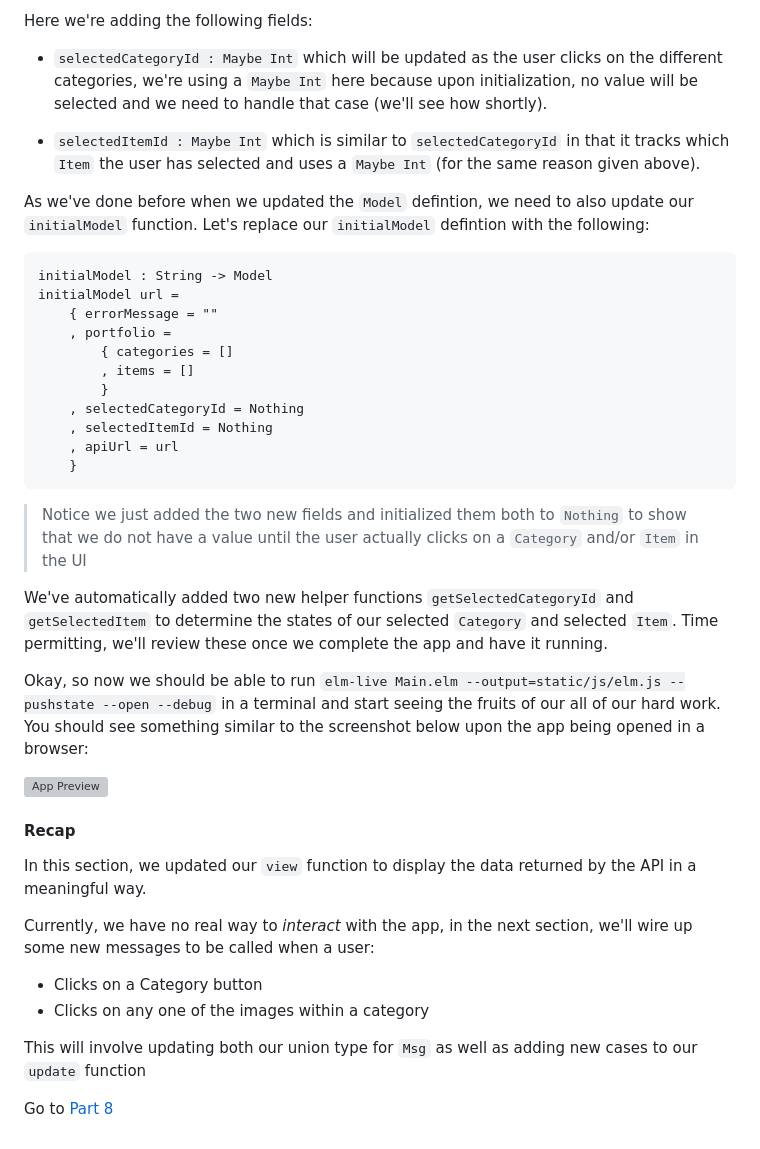
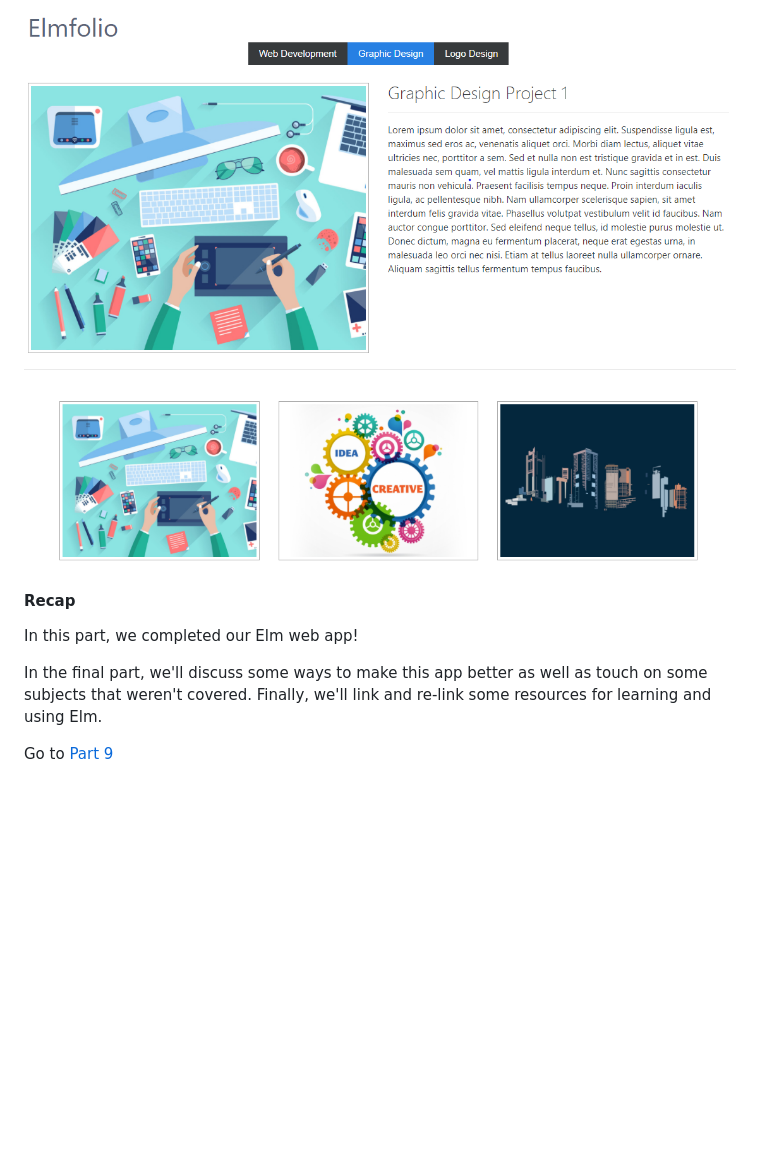
Before and after one commit to mikeonslow/elm-workshop, a Markdown page: part8/README.md, the part around the change printed below. Drawn GitHub-style; pictures changed too: static/images/app-item-selected.png (added); blank space fills up the shorter version; grey boxes are pictures that could not be loaded.

Commit message:
Completed part 8

````diff
--- a/part8/README.md
+++ b/part8/README.md
@@ -89,53 +85,11 @@ type alias Model =
 
-Here we're adding the following fields:
-
-- `selectedCategoryId : Maybe Int` which will be updated as the user clicks on the different categories, we're using a
-`Maybe Int` here because upon initialization, no value will be selected and we need to handle that case (we'll see how
-shortly).
-
-- `selectedItemId : Maybe Int` which is similar to `selectedCategoryId` in that it tracks which `Item` the user has
- selected and uses a `Maybe Int` (for the same reason given above).
-
-As we've done before when we updated the `Model` defintion, we need to also update our `initialModel` function.
-Let's replace our `initialModel` defintion with the following:
-
-```
-initialModel : String -> Model
-initialModel url =
-    { errorMessage = ""
-    , portfolio =
-        { categories = []
-        , items = []
-        }
-    , selectedCategoryId = Nothing
-    , selectedItemId = Nothing
-    , apiUrl = url
-    }
-```
-
->Notice we just added the two new fields and initialized them both to `Nothing` to show that we do not have a value
-until the user actually clicks on a `Category` and/or `Item` in the UI
-
-We've automatically added two new helper functions `getSelectedCategoryId` and `getSelectedItem` to determine the states of our selected
-`Category` and selected `Item`. Time permitting, we'll review these once we complete the app and have it running.
-
-Okay, so now we should be able to run `elm-live Main.elm --output=static/js/elm.js --pushstate --open --debug`
-in a terminal and start seeing the fruits of our all of our hard work. You should see something similar
-to the screenshot below upon the app being opened in a browser:
-
-![App Preview](../static/images/app.png)
+![App Preview](../static/images/app-item-selected.png)
 
 #### Recap
 
-In this section, we updated our `view` function to display the data returned by the API in a meaningful
-way.
+In this part, we completed our Elm web app!
 
-Currently, we have no real way to _interact_ with the app, in the next section, we'll wire up some new
-messages to be called when a user:
+In the final part, we'll discuss some ways to make this app better as well as touch on some subjects that
+weren't covered. Finally, we'll link and re-link some resources for learning and using Elm.
 
-- Clicks on a Category button
-- Clicks on any one of the images within a category
-
-This will involve updating both our union type for `Msg` as well as adding new cases to our `update` function
-
-Go to [Part 8](../part8/README.md)
+Go to [Part 9](../part9/README.md)
````
Also changed, not shown: other parts of part8/README.md (+66 -70 lines), static/images/app.png (added).
